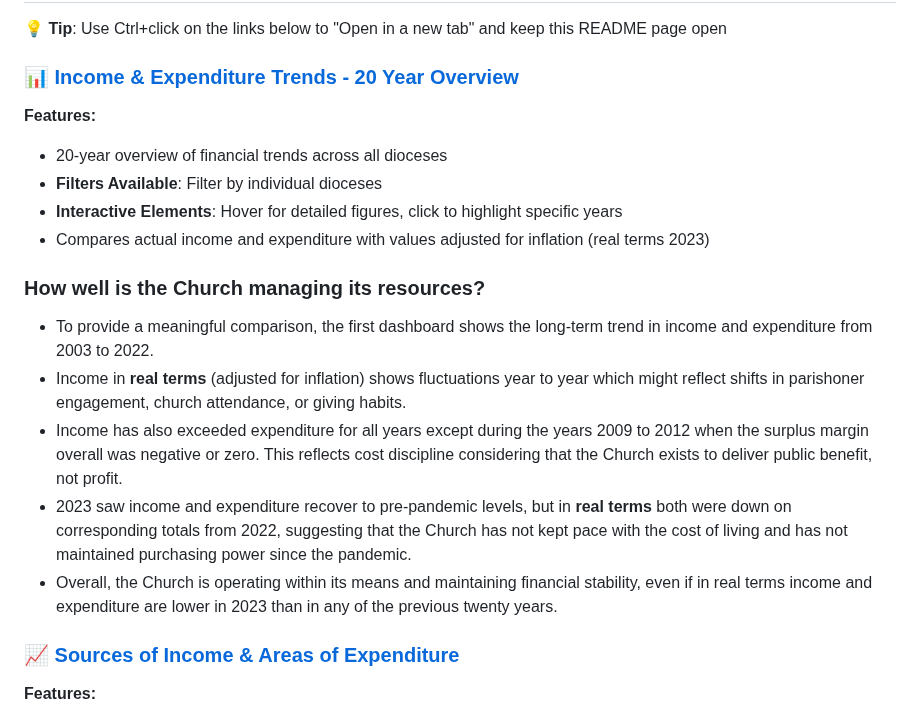
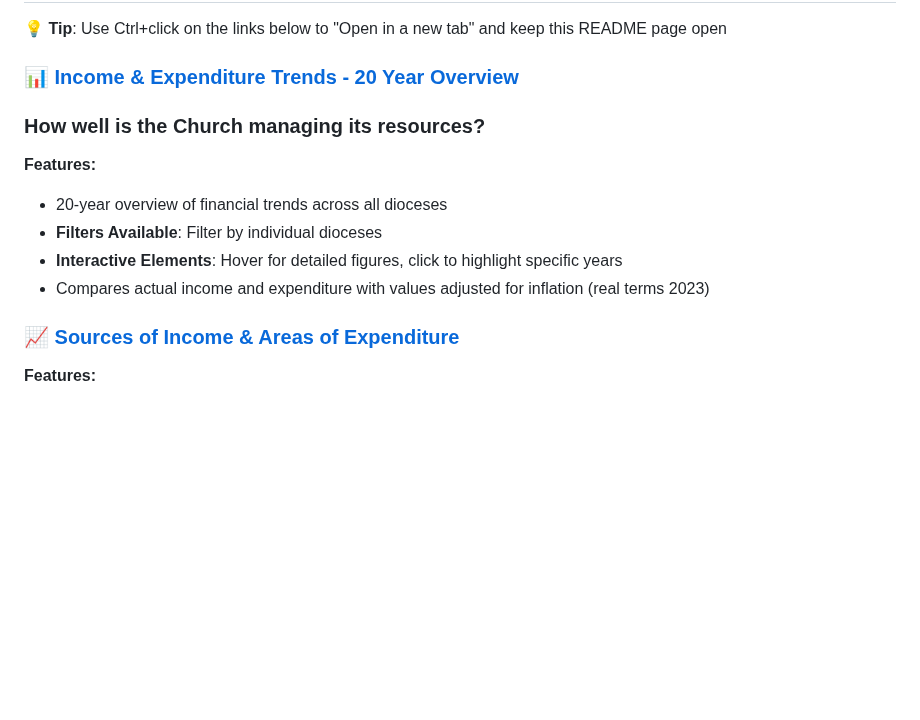
Before and after one commit to nawazhoss/Diocese-Income-Analysis, a Markdown page: README.md, the part around the change. Rendered like a GitHub page; blank space fills up the shorter version.

```diff
--- a/README.md
+++ b/README.md
@@ -52,19 +52,13 @@ The analysis covers:
 
 ### 📊 [Income & Expenditure Trends - 20 Year Overview](https://public.tableau.com/app/profile/nawaz.hossain/viz/diocesan_dashboard1/Dashboard1)
 
+### How well is the Church managing its resources?
+
 **Features:**
 - 20-year overview of financial trends across all dioceses
 - **Filters Available**: Filter by individual dioceses
 - **Interactive Elements**: Hover for detailed figures, click to highlight specific years
 - Compares actual income and expenditure with values adjusted for inflation (real terms 2023)
-
-### How well is the Church managing its resources?
-- To provide a meaningful comparison, the first dashboard shows the long-term trend in income and expenditure from 2003 to 2022.
-- Income in **real terms** (adjusted for inflation) shows fluctuations year to year which might reflect shifts in parishoner engagement, church attendance, or giving habits.
-- Income has also exceeded expenditure for all years except during the years 2009 to 2012 when the surplus margin overall was negative or zero. This reflects cost discipline considering that the Church exists to deliver public benefit, not profit.
-- 2023 saw income and expenditure recover to pre-pandemic levels, but in **real terms** both were down on corresponding totals from 2022, suggesting that the Church has not kept pace with the cost of living and has not maintained purchasing power since the         pandemic.
-- Overall, the Church is operating within its means and maintaining financial stability, even if in real terms income and expenditure are lower in 2023 than in any of the previous twenty years.
-
 ### 📈 [Sources of Income & Areas of Expenditure](https://public.tableau.com/app/profile/nawaz.hossain/viz/diocesan_dashboard2/Dashboard2)
 
 **Features:**
```
